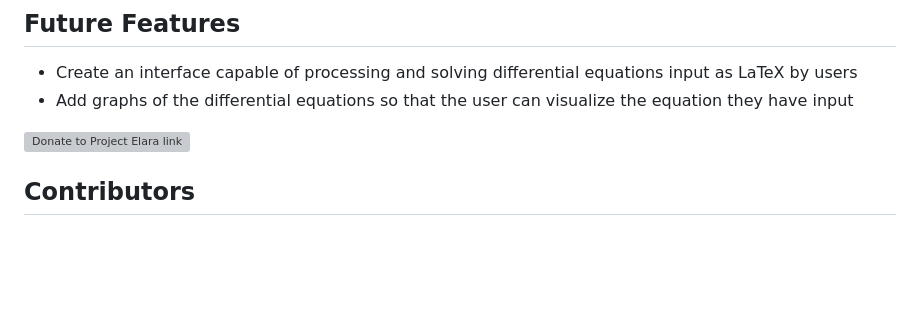
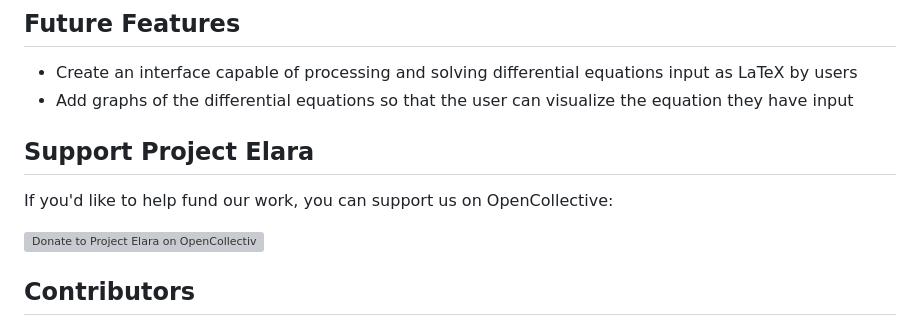
Before and after one commit to elaraproject/infinitum, a Markdown page: README.md, the part around the change. Drawn GitHub-style; blank space fills up the shorter version; grey boxes are pictures that could not be loaded.

Commit message:
Improve formatting of donate button
Signed-off-by: Jacky Song <jacky.song.elara@gmail.com>

```diff
--- a/README.md
+++ b/README.md
@@ -96,7 +96,13 @@ streamlit run src/main.py --server.headless true
 - Create an interface capable of processing and solving differential equations input as LaTeX by users
 - Add graphs of the differential equations so that the user can visualize the equation they have input
 
-[![Donate to Project Elara link](https://opencollective.com/project-elara/donate/button.png?color=blue)](https://opencollective.com/project-elara/donate)
+## Support Project Elara
+
+If you'd like to help fund our work, you can support us on OpenCollective:
+
+<a href="https://opencollective.com/project-elara/donate" target="_blank">
+  <img src="https://opencollective.com/project-elara/donate/button@2x.png?color=blue" width="300" alt="Donate to Project Elara on OpenCollective" />
+</a>
 
 ## Contributors
 
```
